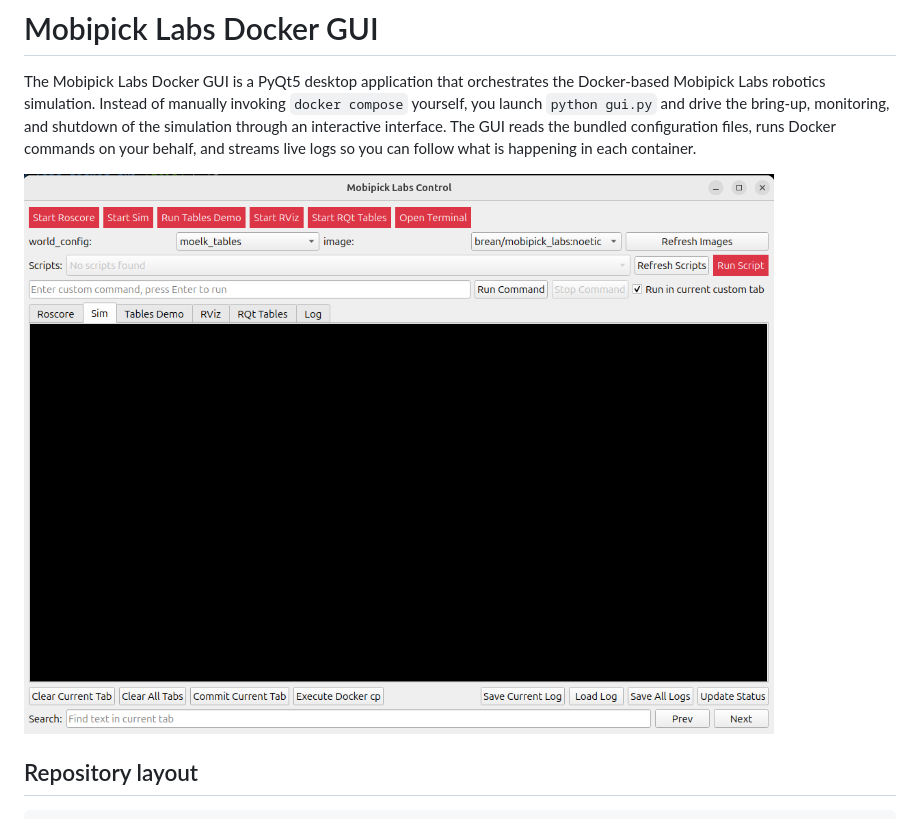
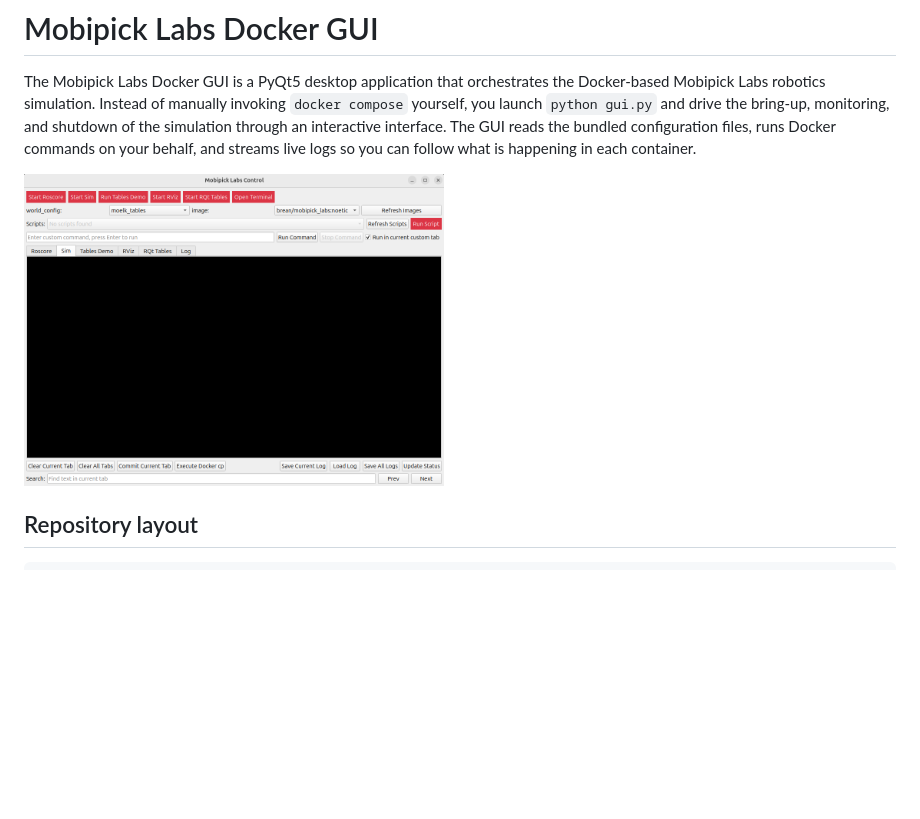
Before and after one commit to oscar-lima/mobipick_labs_docker_gui, a Markdown page: README.md, the part around the change. Rendered like a GitHub page; pictures changed too: doc/mobipick_labs_docker_gui.png; blank space fills up the shorter version.

Commit message:
make gui image smaller and better cropped

```diff
--- a/README.md
+++ b/README.md
@@ -8,7 +8,7 @@ The GUI reads the bundled configuration files, runs Docker commands on your
 behalf, and streams live logs so you can follow what is happening in each
 container.
 
-![mobipick_tables_sim_and_real.png](doc/mobipick_labs_docker_gui.png)
+<img src="doc/mobipick_labs_docker_gui.png" alt="mobipick tables sim and real" width="420">
 
 ## Repository layout
 
```
